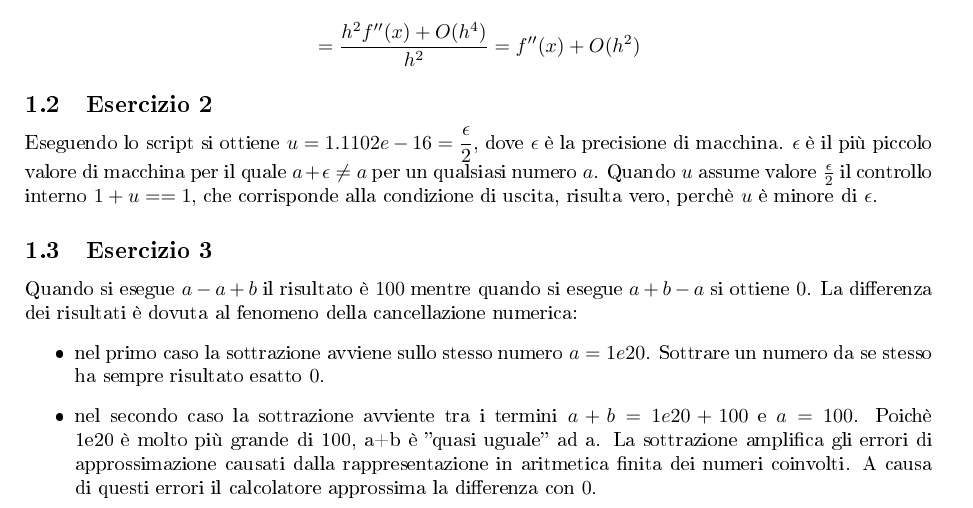
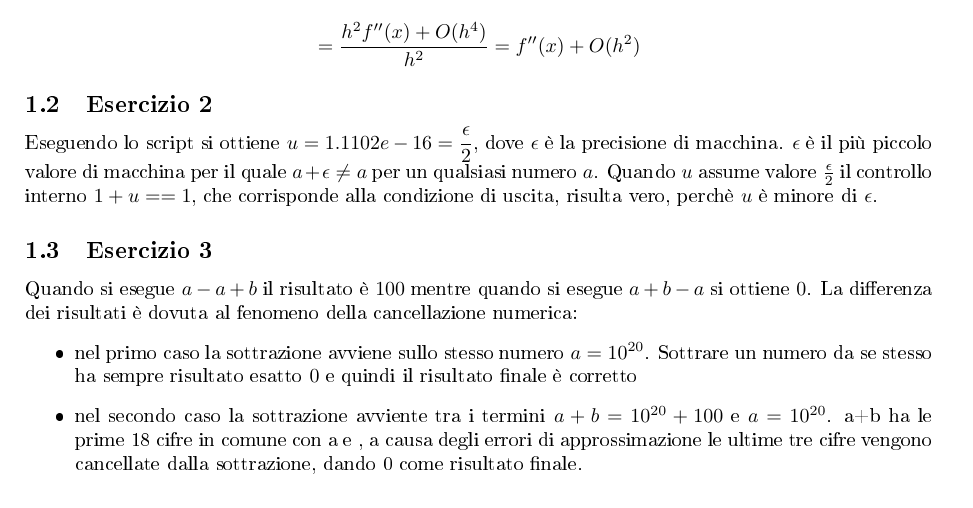
Before and after one commit to ALernety/cn-project, a LaTeX document (relazione.tex, which reads capitolo1/es3.tex): part of page 4 of 19, cut so that both start at the same text. The pictures show the PDF file relazione.pdf that the author committed with the source.

Commit message:
riscritto es3

```diff
--- a/capitolo1/es3.tex
+++ b/capitolo1/es3.tex
@@ -2,7 +2,7 @@
 Quando si esegue $a-a+b$ il risultato è $100$ mentre quando si esegue $a+b-a$ si ottiene $0$. La differenza dei risultati è dovuta al fenomeno della cancellazione
 numerica:
 \begin{itemize}
-    \item nel primo caso la sottrazione avviene sullo stesso numero $a=1e20$. Sottrare un numero da se stesso ha sempre risultato esatto $0$.
-    \item nel secondo caso la sottrazione avviente tra i termini $a+b = 1e20 + 100$ e $a = 100$. Poichè 1e20 è molto più grande di 100, a+b è ''quasi uguale'' ad a.
-La sottrazione amplifica gli errori di approssimazione causati dalla rappresentazione in aritmetica finita dei numeri coinvolti. A causa di questi errori il calcolatore approssima la differenza con $0$.
+    \item nel primo caso la sottrazione avviene sullo stesso numero $a=10^{20}$. Sottrare un numero da se stesso ha sempre risultato esatto $0$ e quindi il risultato finale è corretto
+    \item nel secondo caso la sottrazione avviente tra i termini $a+b = 10^{20} + 100$ e $a = 10^{20}$. a+b ha le prime 18 cifre in comune con a e , a causa degli errori di approssimazione le ultime tre cifre
+    vengono cancellate dalla sottrazione, dando 0 come risultato finale.
 \end{itemize}
```
Also changed, not shown: README.md, relazione.pdf.
